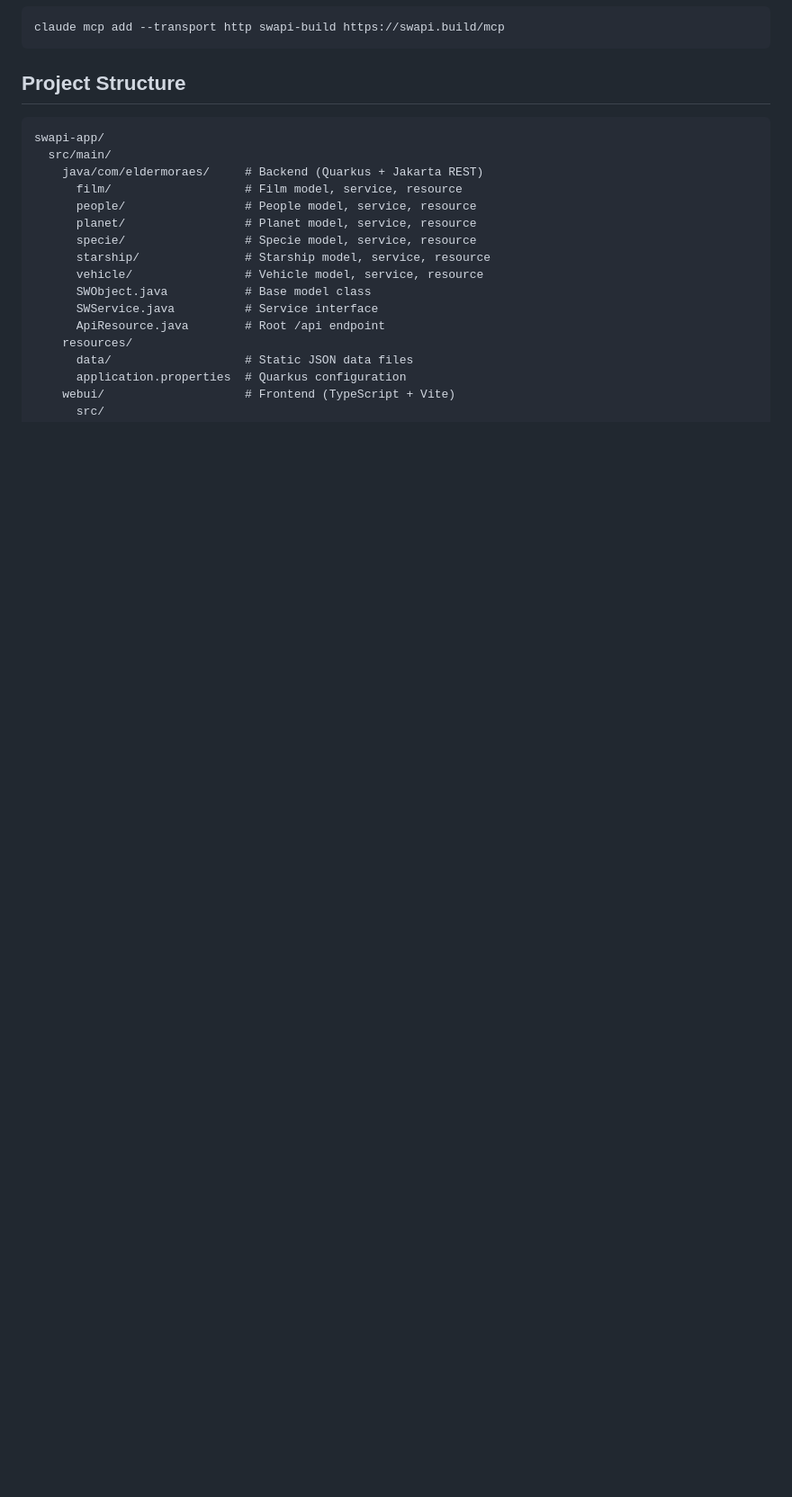
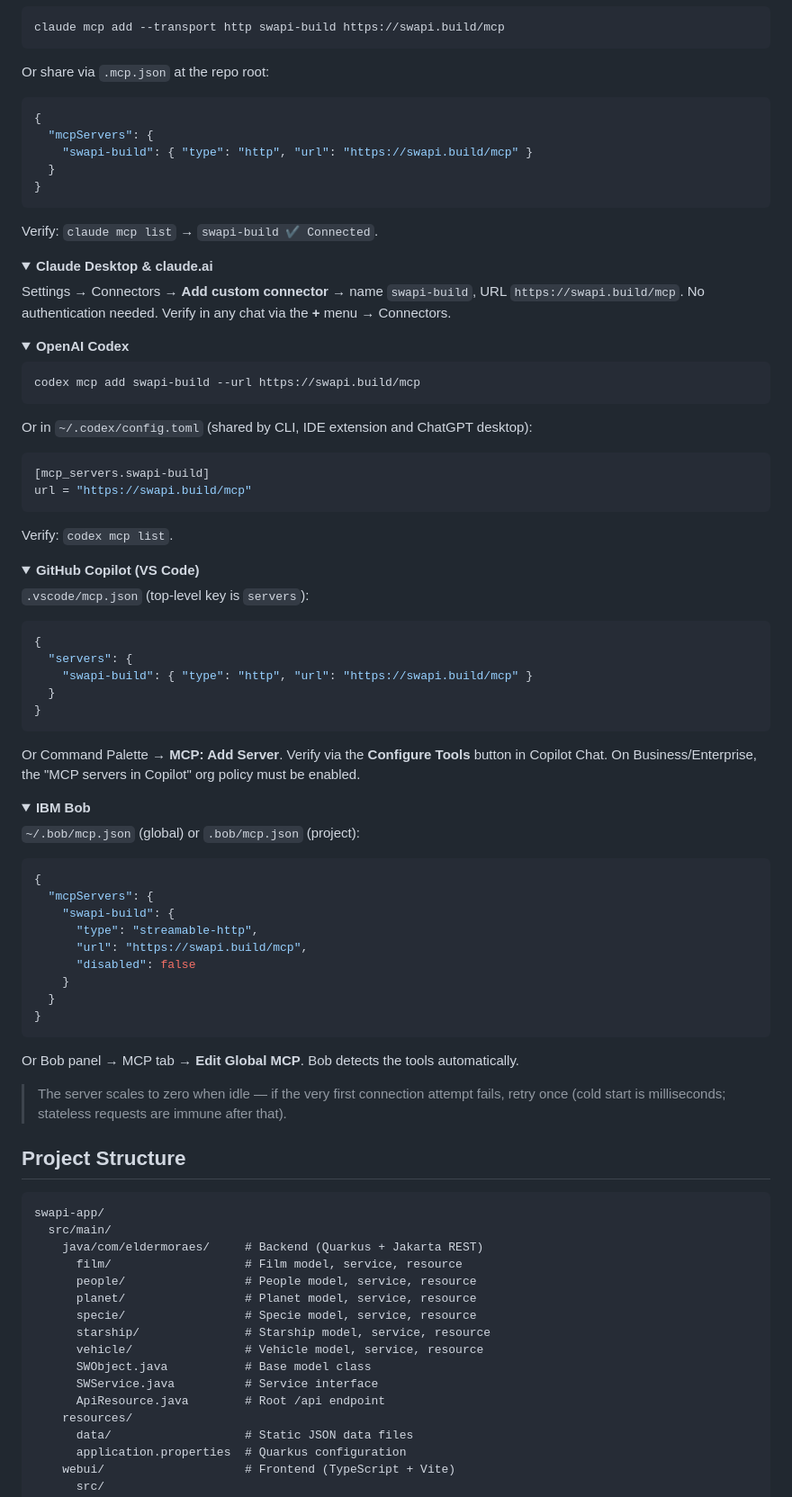
Before and after one commit to eldermoraes/swapi.build, a Markdown page: README.md, the part around one of its changes. Shown at 90% size. GitHub-like rendering; folded sections open; blank space fills up the shorter version.

Commit message:
Expand README MCP section: spec emphasis, tools table, per-client guides

````diff
--- a/README.md
+++ b/README.md
@@ -52,6 +62,83 @@ Example (Claude Code):
 ```bash
 claude mcp add --transport http swapi-build https://swapi.build/mcp
 ```
+
+Or share via `.mcp.json` at the repo root:
+
+```json
+{
+  "mcpServers": {
+    "swapi-build": { "type": "http", "url": "https://swapi.build/mcp" }
+  }
+}
+```
+
+Verify: `claude mcp list` → `swapi-build ✔ Connected`.
+</details>
+
+<details>
+<summary><strong>Claude Desktop &amp; claude.ai</strong></summary>
+
+Settings → Connectors → **Add custom connector** → name `swapi-build`, URL
+`https://swapi.build/mcp`. No authentication needed. Verify in any chat via the **+** menu → Connectors.
+</details>
+
+<details>
+<summary><strong>OpenAI Codex</strong></summary>
+
+```bash
+codex mcp add swapi-build --url https://swapi.build/mcp
+```
+
+Or in `~/.codex/config.toml` (shared by CLI, IDE extension and ChatGPT desktop):
+
+```toml
+[mcp_servers.swapi-build]
+url = "https://swapi.build/mcp"
+```
+
+Verify: `codex mcp list`.
+</details>
+
+<details>
+<summary><strong>GitHub Copilot (VS Code)</strong></summary>
+
+`.vscode/mcp.json` (top-level key is `servers`):
+
+```json
+{
+  "servers": {
+    "swapi-build": { "type": "http", "url": "https://swapi.build/mcp" }
+  }
+}
+```
+
+Or Command Palette → **MCP: Add Server**. Verify via the **Configure Tools** button in Copilot Chat.
+On Business/Enterprise, the "MCP servers in Copilot" org policy must be enabled.
+</details>
+
+<details>
+<summary><strong>IBM Bob</strong></summary>
+
+`~/.bob/mcp.json` (global) or `.bob/mcp.json` (project):
+
+```json
+{
+  "mcpServers": {
+    "swapi-build": {
+      "type": "streamable-http",
+      "url": "https://swapi.build/mcp",
+      "disabled": false
+    }
+  }
+}
+```
+
+Or Bob panel → MCP tab → **Edit Global MCP**. Bob detects the tools automatically.
+</details>
+
+> The server scales to zero when idle — if the very first connection attempt fails, retry once
+> (cold start is milliseconds; stateless requests are immune after that).
 
 ## Project Structure
 
````
Also changed, not shown: other parts of README.md (+15 -5 lines).
